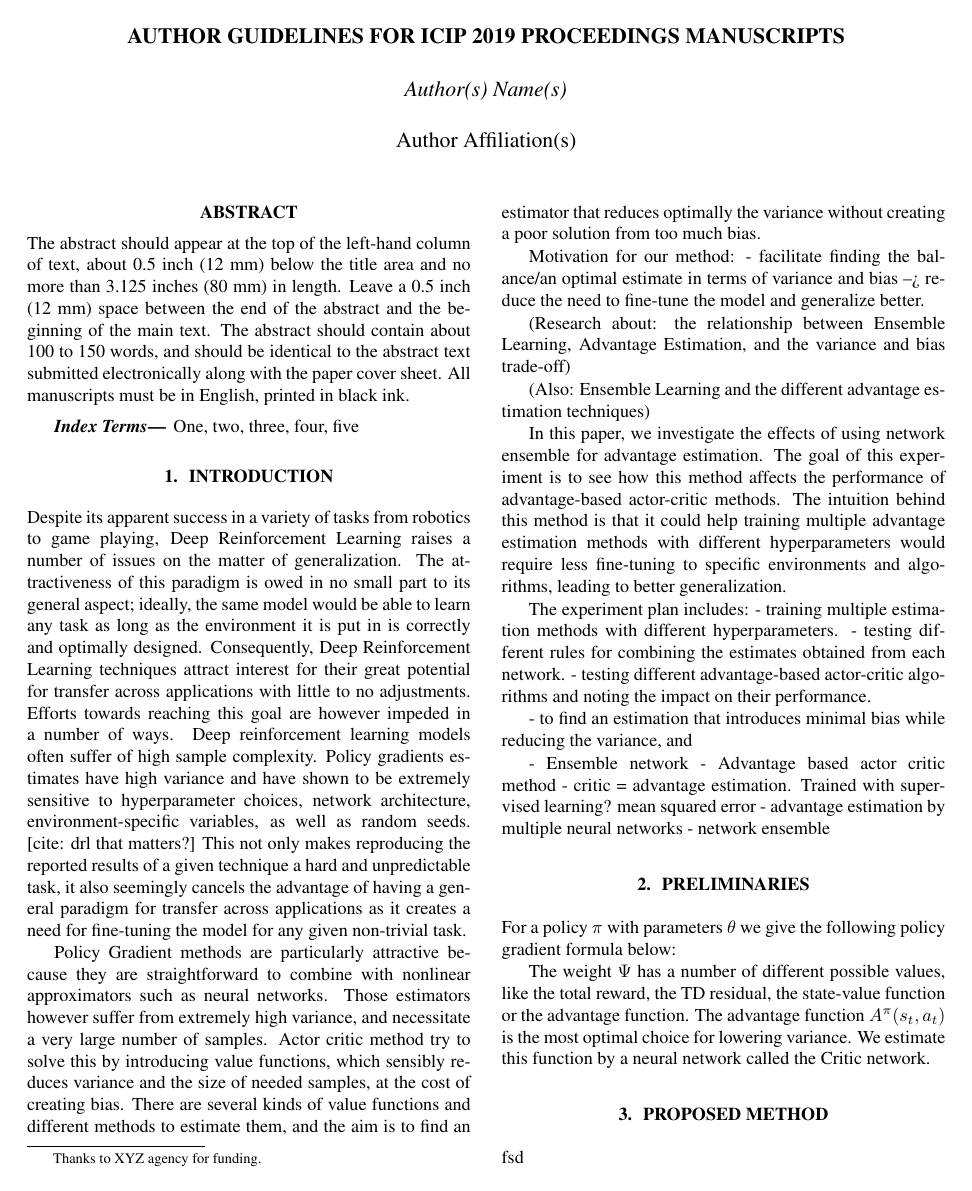
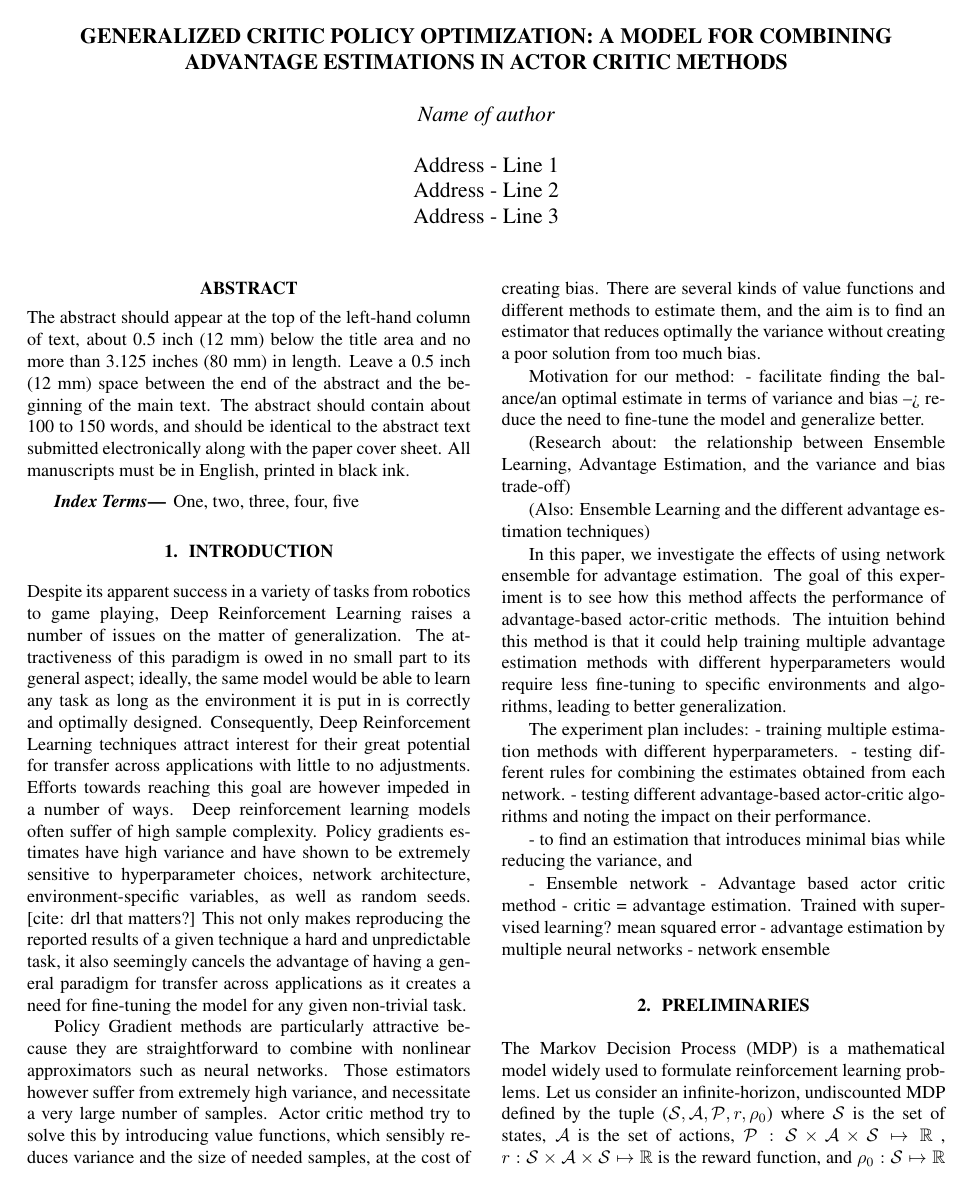
Before and after one commit to syrma/jot, a LaTeX paper (icip/paper.tex, which reads icip/sections/2-preliminaries.tex, icip/sections/3-method.tex): page 1 of 2 before the commit and page 1 of 3 after it. Compiled offline with pdfLaTeX.

Commit message:
preliminaries

```diff
--- a/icip/paper.tex
+++ b/icip/paper.tex
@@ -3,7 +3,7 @@
 %          IEEEbib.bst - IEEE bibliography style file.
 % --------------------------------------------------------------------------
 \documentclass{article}
-\usepackage{spconf,amsmath,graphicx}
+\usepackage{spconf,amsmath,amsfonts,amssymb,graphicx}
 
 % Example definitions.
 % --------------------
@@ -12,32 +12,15 @@
 
 % Title.
 % ------
-\title{AUTHOR GUIDELINES FOR ICIP 2019 PROCEEDINGS MANUSCRIPTS}
-%
+\title{Generalized Critic Policy Optimization: a Model for Combining Advantage Estimations in Actor Critic Methods}
 % Single address.
 % ---------------
-\name{Author(s) Name(s)\thanks{Thanks to XYZ agency for funding.}}
-\address{Author Affiliation(s)}
+%\name{Roumeissa Kitouni$^1$, Abderrahim Kitouni$^2$, Feng Jiang$^1$}
+%\address{$^1$School of Computer Science and Technology, Harbin Institute of Technology\\
+%	$^2$Department of Mathematics, University of Constantine 1
+%	}
 %
-% For example:
-% ------------
-%\address{School\\
-%	Department\\
-%	Address}
-%
-% Two addresses (uncomment and modify for two-address case).
-% ----------------------------------------------------------
-%\twoauthors
-%  {A. Author-one, B. Author-two\sthanks{Thanks to XYZ agency for funding.}}
-%	{School A-B\\
-%	Department A-B\\
-%	Address A-B}
-%  {C. Author-three, D. Author-four\sthanks{The fourth author performed the work
-%	while at ...}}
-%	{School C-D\\
-%	Department C-D\\
-%	Address C-D}
-%
+
 \begin{document}
 %\ninept
 %
--- a/icip/sections/2-preliminaries.tex
+++ b/icip/sections/2-preliminaries.tex
@@ -1,4 +1,6 @@
 \section{Preliminaries}
-\label{sec:preliminaries}
+\label{sec:preleminaries}
 
-For a policy $\pi$ with parameters $\theta$ we give the following policy gradient formula below:
+The Markov Decision Process (MDP) is a mathematical model widely used to formulate reinforcement learning problems. Let us consider an infinite-horizon, undiscounted MDP defined by the tuple ($\mathcal{S}, \mathcal{A}, \mathcal{P}, r, \rho_0$) where $\mathcal{S}$ is the set of states, $\mathcal{A}$ is the set of actions, $\mathcal{P}: \mathcal{S}\times\mathcal{A}\times\mathcal{S}\mapsto \mathbb{R}$ , $r: \mathcal{S}\times\mathcal{A}\times\mathcal{S} \mapsto \mathbb{R}$ is the reward function, and $\rho_0:\mathcal{S}\mapsto\mathbb{R}$ is the initial state distribution.
+
+Based on the model mentioned below, we consider a standard reinforcement learning scenario: the agent interacts with the environment by sampling actions from its stochastic policy $\pi:\mathcal{S}\times\mathcal{A}\mapsto[0,1]$. At each timestep $t$, the agent receives a state $s_t$, samples an action $a_t \sim \pi(s_t | a_t)$, and receives in return a scalar reward $r_t$ and the next state $s_{t+1}$.
@@ -6,4 +22,3 @@ For a policy $\pi$ with parameters $\theta$ we give the following policy gradien
 %g = \mathbb{E}[\sum_{t=0}{\infty} \Psi \nabla_{\theta}\log\pi_{\theta}(a_t|s_t)]
 %\]
 
-The weight $\Psi$ has a number of different possible values, like the total reward, the TD residual, the state-value function or the advantage function. The advantage function $A^\pi(s_t, a_t)$ is the most optimal choice for lowering variance. We estimate this function by a neural network called the Critic network.
--- a/icip/sections/3-method.tex
+++ b/icip/sections/3-method.tex
@@ -1,4 +1,4 @@
-\section{Proposed Method}
+\section{Generalized Critic Policy Optimization}
 \label{sec:method}
 
 %Test the method with different algorithms
```
Also changed, not shown: icip/sections/2-preliminaries.tex (24 more changed lines).
